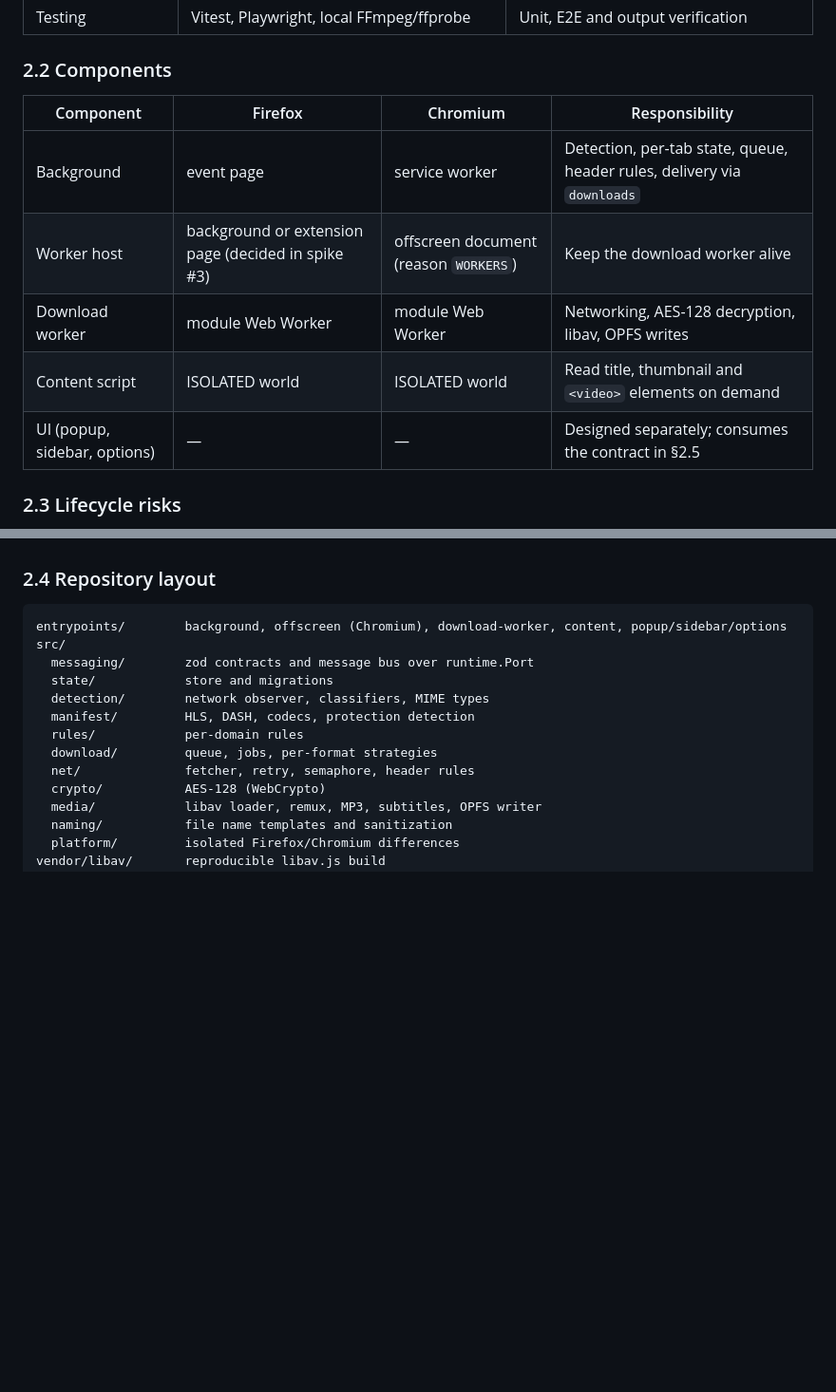
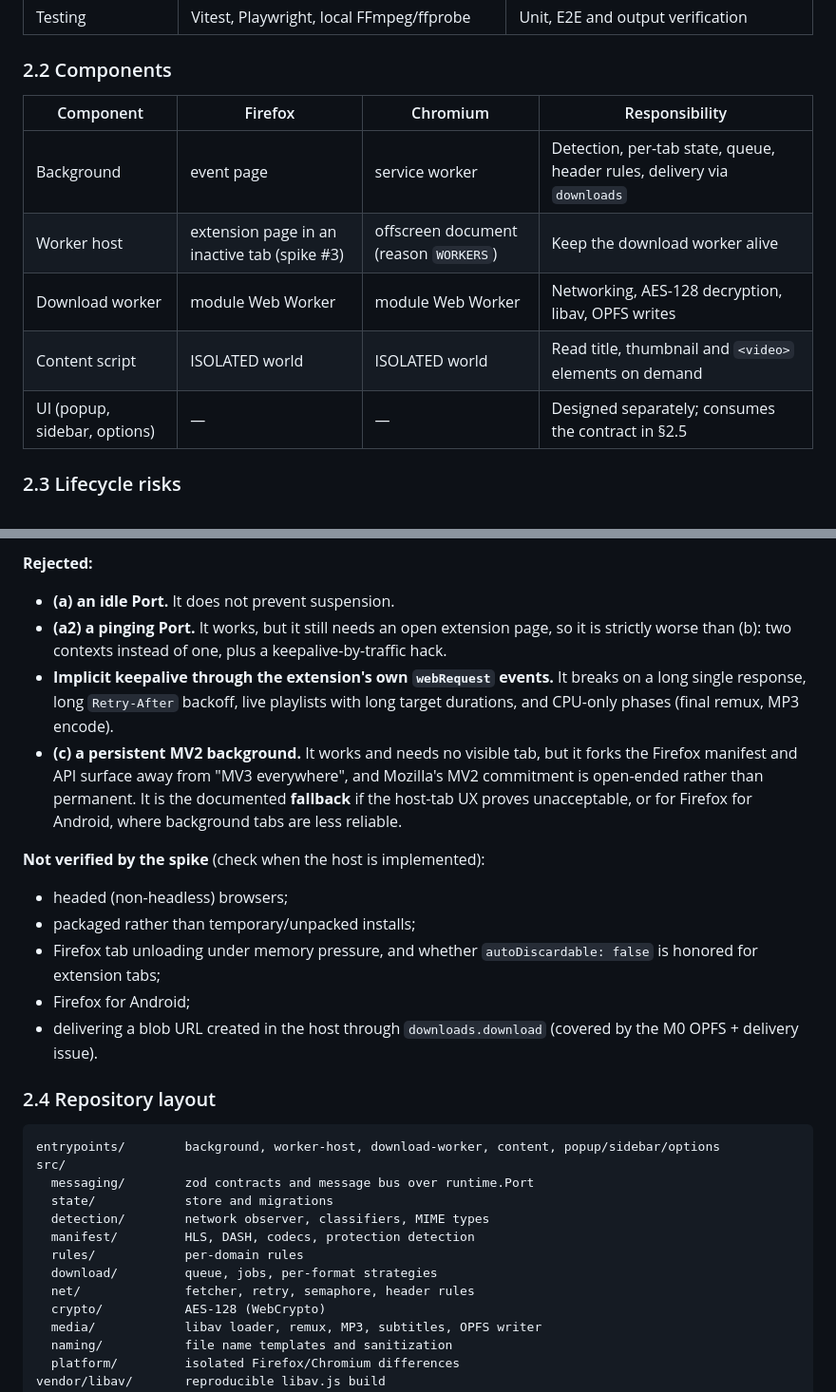
Before and after one commit to dk-1ng/servare, a Markdown page: docs/design.md, 2 parts joined by grey strips. Shown at 95% size. GitHub-like rendering; blank space fills up the shorter version.

````diff
--- a/docs/design.md
+++ b/docs/design.md
@@ -47,13 +47,13 @@ Servare is a browser extension (Firefox and Chromium, Manifest V3) that detects
 
 ### 2.2 Components
 
-| Component                    | Firefox                                            | Chromium                              | Responsibility                                                          |
-| ---------------------------- | -------------------------------------------------- | ------------------------------------- | ----------------------------------------------------------------------- |
-| Background                   | event page                                         | service worker                        | Detection, per-tab state, queue, header rules, delivery via `downloads` |
-| Worker host                  | background or extension page (decided in spike #3) | offscreen document (reason `WORKERS`) | Keep the download worker alive                                          |
-| Download worker              | module Web Worker                                  | module Web Worker                     | Networking, AES-128 decryption, libav, OPFS writes                      |
-| Content script               | ISOLATED world                                     | ISOLATED world                        | Read title, thumbnail and `<video>` elements on demand                  |
-| UI (popup, sidebar, options) | —                                                  | —                                     | Designed separately; consumes the contract in §2.5                      |
+| Component                    | Firefox                                      | Chromium                              | Responsibility                                                          |
+| ---------------------------- | -------------------------------------------- | ------------------------------------- | ----------------------------------------------------------------------- |
+| Background                   | event page                                   | service worker                        | Detection, per-tab state, queue, header rules, delivery via `downloads` |
+| Worker host                  | extension page in an inactive tab (spike #3) | offscreen document (reason `WORKERS`) | Keep the download worker alive                                          |
+| Download worker              | module Web Worker                            | module Web Worker                     | Networking, AES-128 decryption, libav, OPFS writes                      |
+| Content script               | ISOLATED world                               | ISOLATED world                        | Read title, thumbnail and `<video>` elements on demand                  |
+| UI (popup, sidebar, options) | —                                            | —                                     | Designed separately; consumes the contract in §2.5                      |
 
 ### 2.3 Lifecycle risks
 
@@ -63,8 +87,22 @@ Servare is a browser extension (Firefox and Chromium, Manifest V3) that detects
+**Rejected:**
+
+- **(a) an idle Port.** It does not prevent suspension.
+- **(a2) a pinging Port.** It works, but it still needs an open extension page, so it is strictly worse than (b): two contexts instead of one, plus a keepalive-by-traffic hack.
+- **Implicit keepalive through the extension's own `webRequest` events.** It breaks on a long single response, long `Retry-After` backoff, live playlists with long target durations, and CPU-only phases (final remux, MP3 encode).
+- **(c) a persistent MV2 background.** It works and needs no visible tab, but it forks the Firefox manifest and API surface away from "MV3 everywhere", and Mozilla's MV2 commitment is open-ended rather than permanent. It is the documented **fallback** if the host-tab UX proves unacceptable, or for Firefox for Android, where background tabs are less reliable.
+
+**Not verified by the spike** (check when the host is implemented):
+
+- headed (non-headless) browsers;
+- packaged rather than temporary/unpacked installs;
+- Firefox tab unloading under memory pressure, and whether `autoDiscardable: false` is honored for extension tabs;
+- Firefox for Android;
+- delivering a blob URL created in the host through `downloads.download` (covered by the M0 OPFS + delivery issue).
 
 ### 2.4 Repository layout
 
 ```
-entrypoints/        background, offscreen (Chromium), download-worker, content, popup/sidebar/options
+entrypoints/        background, worker-host, download-worker, content, popup/sidebar/options
 src/
   messaging/        zod contracts and message bus over runtime.Port
   state/            store and migrations
````
Also changed, not shown: other parts of docs/design.md (+28 -4 lines).
